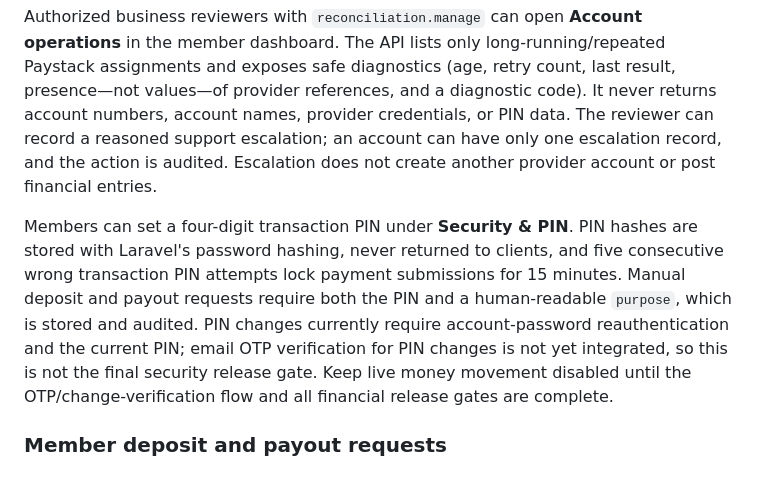
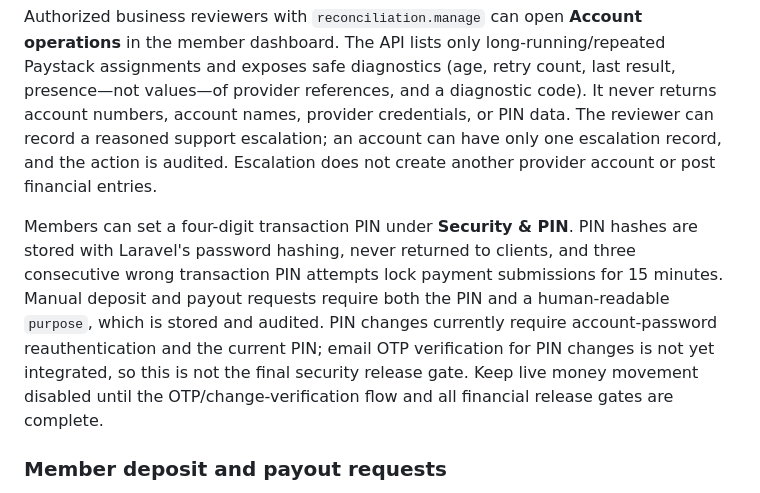
Before and after one commit to Semizzy/thrift-collector-platform, a Markdown page: README.md, the part around the change. Rendered like a GitHub page.

Commit message:
Align transaction PIN documentation with three-attempt lockout

```diff
--- a/README.md
+++ b/README.md
@@ -101,7 +101,7 @@ For cPanel, configure Laravel's scheduler with a cron entry that runs `php /path
 
 Authorized business reviewers with `reconciliation.manage` can open **Account operations** in the member dashboard. The API lists only long-running/repeated Paystack assignments and exposes safe diagnostics (age, retry count, last result, presence—not values—of provider references, and a diagnostic code). It never returns account numbers, account names, provider credentials, or PIN data. The reviewer can record a reasoned support escalation; an account can have only one escalation record, and the action is audited. Escalation does not create another provider account or post financial entries.
 
-Members can set a four-digit transaction PIN under **Security & PIN**. PIN hashes are stored with Laravel's password hashing, never returned to clients, and five consecutive wrong transaction PIN attempts lock payment submissions for 15 minutes. Manual deposit and payout requests require both the PIN and a human-readable `purpose`, which is stored and audited. PIN changes currently require account-password reauthentication and the current PIN; email OTP verification for PIN changes is not yet integrated, so this is not the final security release gate. Keep live money movement disabled until the OTP/change-verification flow and all financial release gates are complete.
+Members can set a four-digit transaction PIN under **Security & PIN**. PIN hashes are stored with Laravel's password hashing, never returned to clients, and three consecutive wrong transaction PIN attempts lock payment submissions for 15 minutes. Manual deposit and payout requests require both the PIN and a human-readable `purpose`, which is stored and audited. PIN changes currently require account-password reauthentication and the current PIN; email OTP verification for PIN changes is not yet integrated, so this is not the final security release gate. Keep live money movement disabled until the OTP/change-verification flow and all financial release gates are complete.
 
 
 ### Member deposit and payout requests
```
